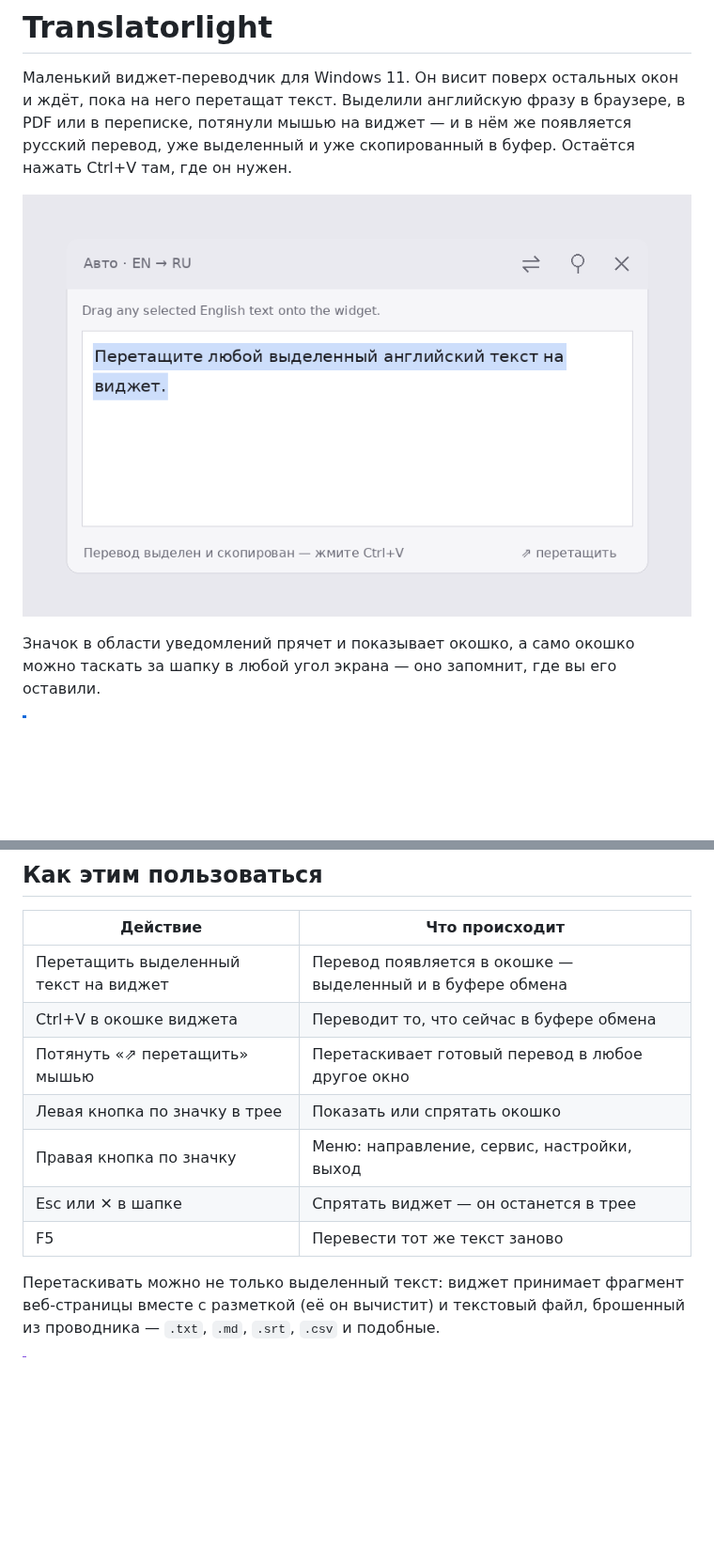
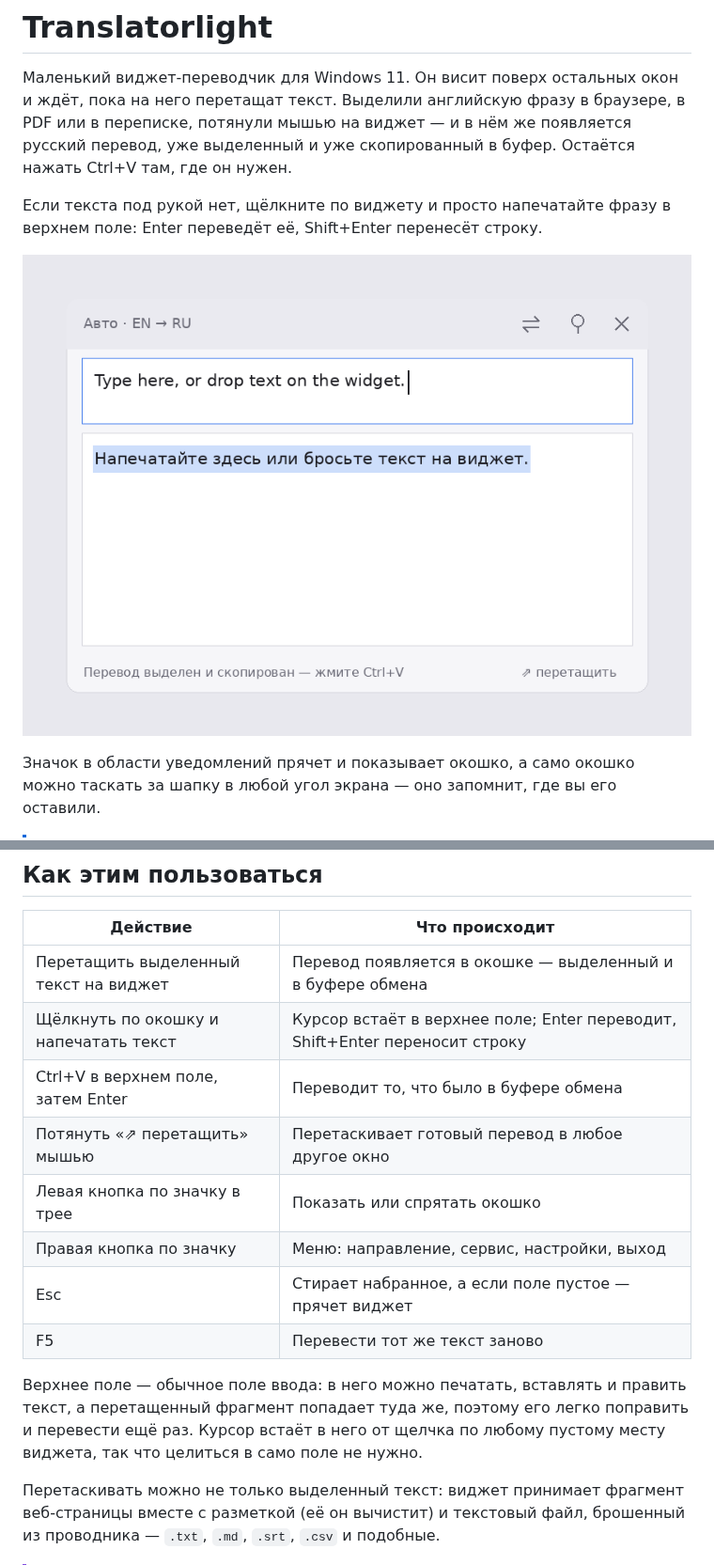
Before and after one commit to ReToplerdaf/Translatorlight, a Markdown page: README.md, 2 parts joined by grey strips. Shown at 94% size. Rendered like a GitHub page; pictures changed too: docs/preview.png; blank space fills up the shorter version.

```diff
--- a/README.md
+++ b/README.md
@@ -4,6 +4,9 @@
 пока на него перетащат текст. Выделили английскую фразу в браузере, в PDF или в
 переписке, потянули мышью на виджет — и в нём же появляется русский перевод,
 уже выделенный и уже скопированный в буфер. Остаётся нажать Ctrl+V там, где он нужен.
+
+Если текста под рукой нет, щёлкните по виджету и просто напечатайте фразу в верхнем
+поле: Enter переведёт её, Shift+Enter перенесёт строку.
 
 ![Как выглядит виджет](docs/preview.png)
 
@@ -19,12 +22,18 @@
 | Действие | Что происходит |
 | --- | --- |
 | Перетащить выделенный текст на виджет | Перевод появляется в окошке — выделенный и в буфере обмена |
-| Ctrl+V в окошке виджета | Переводит то, что сейчас в буфере обмена |
+| Щёлкнуть по окошку и напечатать текст | Курсор встаёт в верхнее поле; Enter переводит, Shift+Enter переносит строку |
+| Ctrl+V в верхнем поле, затем Enter | Переводит то, что было в буфере обмена |
 | Потянуть «⇗ перетащить» мышью | Перетаскивает готовый перевод в любое другое окно |
 | Левая кнопка по значку в трее | Показать или спрятать окошко |
 | Правая кнопка по значку | Меню: направление, сервис, настройки, выход |
-| Esc или ✕ в шапке | Спрятать виджет — он останется в трее |
+| Esc | Стирает набранное, а если поле пустое — прячет виджет |
 | F5 | Перевести тот же текст заново |
+
+Верхнее поле — обычное поле ввода: в него можно печатать, вставлять и править
+текст, а перетащенный фрагмент попадает туда же, поэтому его легко поправить и
+перевести ещё раз. Курсор встаёт в него от щелчка по любому пустому месту виджета,
+так что целиться в само поле не нужно.
 
 Перетаскивать можно не только выделенный текст: виджет принимает фрагмент
 веб-страницы вместе с разметкой (её он вычистит) и текстовый файл, брошенный из
```
Also changed, not shown: other parts of README.md (+1 -2 lines), 4 other files.
